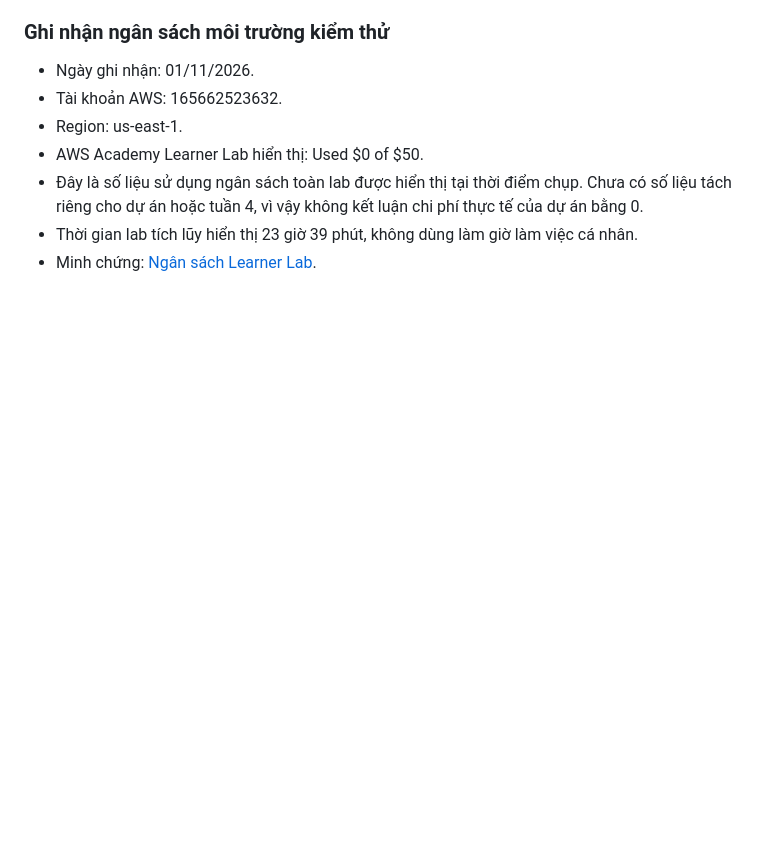
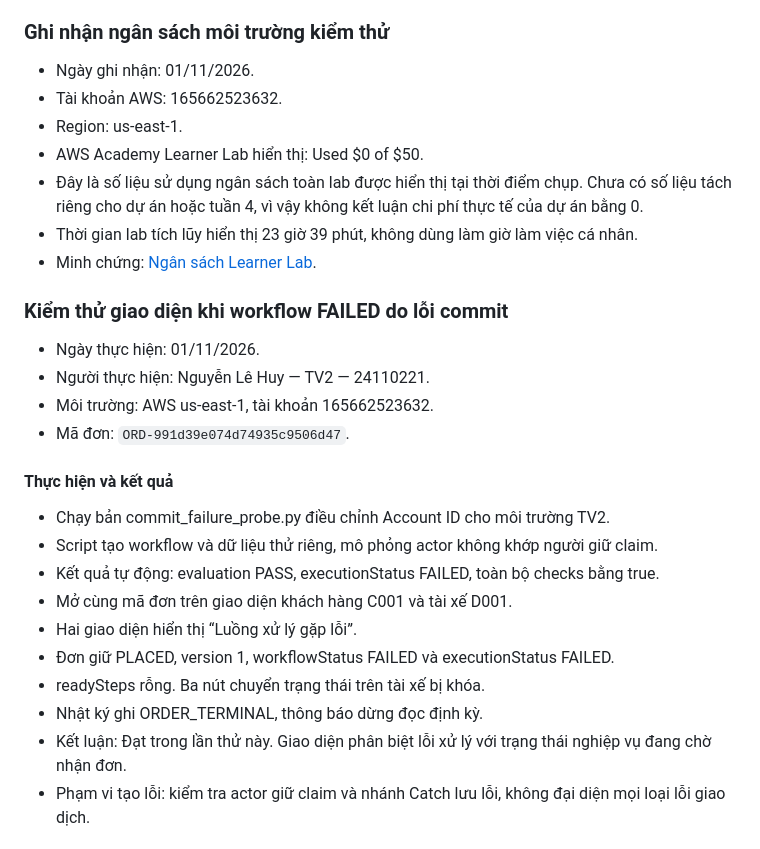
Before and after one commit to henrynlh/FoodDeliveryRealtime, a Markdown page: worklog/LeHuy/Week_04.md, the part around one of its changes. GitHub-like rendering; blank space fills up the shorter version.

Commit message:
W4 Huy: ghi nhat ky kiem thu workflow FAILED

```diff
--- a/worklog/LeHuy/Week_04.md
+++ b/worklog/LeHuy/Week_04.md
@@ -320,3 +320,24 @@ hoặc thông báo luôn được giao đúng một lần.
 - Đây là số liệu sử dụng ngân sách toàn lab được hiển thị tại thời điểm chụp. Chưa có số liệu tách riêng cho dự án hoặc tuần 4, vì vậy không kết luận chi phí thực tế của dự án bằng 0.
 - Thời gian lab tích lũy hiển thị 23 giờ 39 phút, không dùng làm giờ làm việc cá nhân.
 - Minh chứng: [Ngân sách Learner Lab](../../evidence/LeHuy/Week_04/W4-TV2-07_01_LabBudget.png).
+
+### Kiểm thử giao diện khi workflow FAILED do lỗi commit
+
+- Ngày thực hiện: 01/11/2026.
+- Người thực hiện: Nguyễn Lê Huy — TV2 — 24110221.
+- Môi trường: AWS us-east-1, tài khoản 165662523632.
+- Mã đơn: `ORD-991d39e074d74935c9506d47`.
+
+#### Thực hiện và kết quả
+
+- Chạy bản commit_failure_probe.py điều chỉnh Account ID cho môi trường TV2.
+- Script tạo workflow và dữ liệu thử riêng, mô phỏng actor không khớp người giữ claim.
+- Kết quả tự động: evaluation PASS, executionStatus FAILED, toàn bộ checks bằng true.
+- Mở cùng mã đơn trên giao diện khách hàng C001 và tài xế D001.
+- Hai giao diện hiển thị “Luồng xử lý gặp lỗi”.
+- Đơn giữ PLACED, version 1, workflowStatus FAILED và executionStatus FAILED.
+- readySteps rỗng. Ba nút chuyển trạng thái trên tài xế bị khóa.
+- Nhật ký ghi ORDER_TERMINAL, thông báo dừng đọc định kỳ.
+- Kết luận: Đạt trong lần thử này. Giao diện phân biệt lỗi xử lý với trạng thái nghiệp vụ đang chờ nhận đơn.
+- Phạm vi tạo lỗi: kiểm tra actor giữ claim và nhánh Catch lưu lỗi, không đại diện mọi loại lỗi giao dịch.
+
```
Also changed, not shown: other parts of worklog/LeHuy/Week_04.md (+6 -0 lines).
